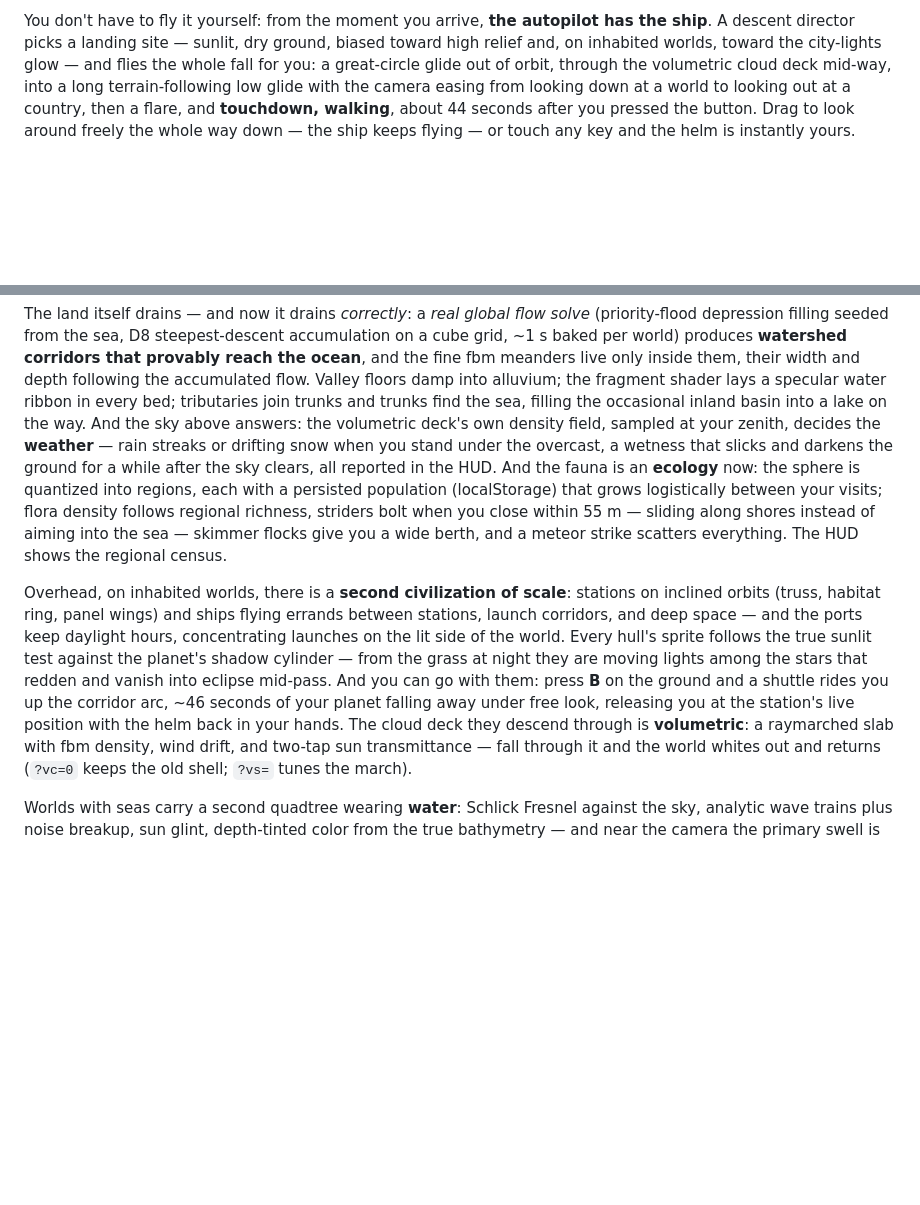
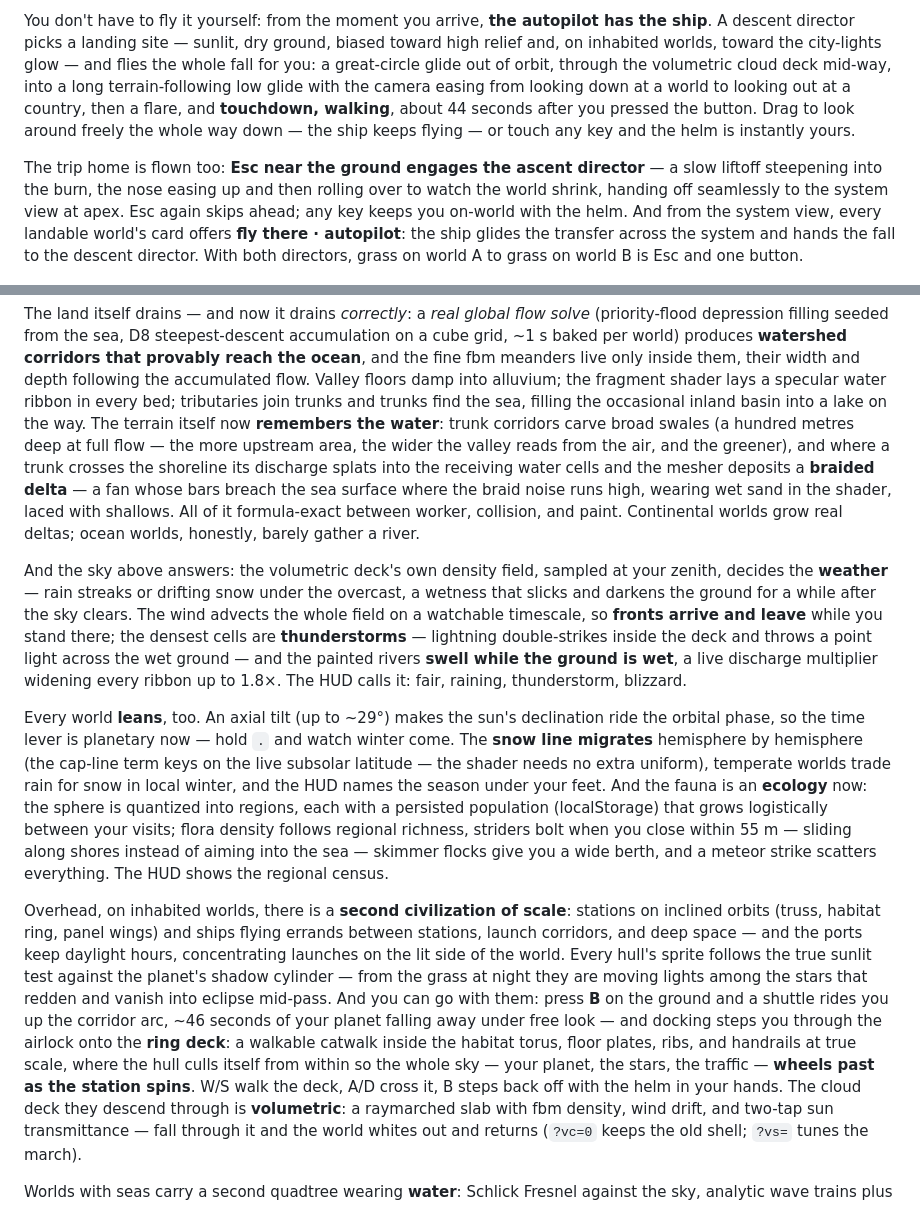
Before and after one commit to Majveia/Fable-Universe-, a Markdown page: README.md, 2 parts joined by grey strips. Rendered like a GitHub page; blank space fills up the shorter version.

Commit message:
README: erosion memory, moving storms, seasons, and the flown round trip
The rivers section now covers the swales and braided deltas the terrain
remembers, the advected weather fronts with lightning and swelling
rivers, and the axial-tilt seasons on the planetary time lever. The
autopilot section adds the ascent director and the fly-there transfer
(grass to grass, flown end to end), and the orbital section walks
through the airlock onto the spinning ring deck.

Co-Authored-By: Claude Fable 5 <noreply@anthropic.com>
Claude-Session: https://claude.ai/code/session_013RxB62vfVMieJtiNsVMmEs

```diff
--- a/README.md
+++ b/README.md
@@ -163,6 +163,15 @@ and **touchdown, walking**, about 44 seconds after you pressed the
 button. Drag to look around freely the whole way down — the ship keeps
 flying — or touch any key and the helm is instantly yours.
 
+The trip home is flown too: **Esc near the ground engages the ascent
+director** — a slow liftoff steepening into the burn, the nose easing up
+and then rolling over to watch the world shrink, handing off seamlessly
+to the system view at apex. Esc again skips ahead; any key keeps you
+on-world with the helm. And from the system view, every landable world's
+card offers **fly there · autopilot**: the ship glides the transfer
+across the system and hands the fall to the descent director. With both
+directors, grass on world A to grass on world B is Esc and one button.
+
 ![the autopilot's low glide: 81 m up in the rain, skimmers off the bow](docs/screenshots/36-autopilot.png)
 
 Fly manually with **WASD** and **R/F** — *your speed is your altitude*,
@@ -193,11 +202,33 @@ fine fbm meanders live only inside them, their width and depth following
 the accumulated flow. Valley floors damp into alluvium; the fragment
 shader lays a specular water ribbon in every bed; tributaries join
 trunks and trunks find the sea, filling the occasional inland basin into
-a lake on the way. And the sky above answers: the volumetric deck's own
-density field, sampled at your zenith, decides the **weather** — rain
-streaks or drifting snow when you stand under the overcast, a wetness
-that slicks and darkens the ground for a while after the sky clears,
-all reported in the HUD.
+a lake on the way. The terrain itself now **remembers the water**: trunk
+corridors carve broad swales (a hundred metres deep at full flow — the
+more upstream area, the wider the valley reads from the air, and the
+greener), and where a trunk crosses the shoreline its discharge splats
+into the receiving water cells and the mesher deposits a **braided
+delta** — a fan whose bars breach the sea surface where the braid noise
+runs high, wearing wet sand in the shader, laced with shallows. All of
+it formula-exact between worker, collision, and paint. Continental
+worlds grow real deltas; ocean worlds, honestly, barely gather a river.
+
+And the sky above answers: the volumetric deck's own density field,
+sampled at your zenith, decides the **weather** — rain streaks or
+drifting snow under the overcast, a wetness that slicks and darkens the
+ground for a while after the sky clears. The wind advects the whole
+field on a watchable timescale, so **fronts arrive and leave** while you
+stand there; the densest cells are **thunderstorms** — lightning
+double-strikes inside the deck and throws a point light across the wet
+ground — and the painted rivers **swell while the ground is wet**, a
+live discharge multiplier widening every ribbon up to 1.8×. The HUD
+calls it: fair, raining, thunderstorm, blizzard.
+
+Every world **leans**, too. An axial tilt (up to ~29°) makes the sun's
+declination ride the orbital phase, so the time lever is planetary now —
+hold `.` and watch winter come. The **snow line migrates** hemisphere by
+hemisphere (the cap-line term keys on the live subsolar latitude — the
+shader needs no extra uniform), temperate worlds trade rain for snow in
+local winter, and the HUD names the season under your feet.
 And the fauna is an **ecology** now: the sphere is quantized into
 regions, each with a persisted population (localStorage) that grows
 logistically between your visits; flora density follows regional
@@ -215,8 +246,12 @@ against the planet's shadow cylinder — from the grass at night they are
 moving lights among the stars that redden and vanish into eclipse
 mid-pass. And you can go with them: press **B** on the ground and a
 shuttle rides you up the corridor arc, ~46 seconds of your planet
-falling away under free look, releasing you at the station's live
-position with the helm back in your hands. The
+falling away under free look — and docking steps you through the
+airlock onto the **ring deck**: a walkable catwalk inside the habitat
+torus, floor plates, ribs, and handrails at true scale, where the hull
+culls itself from within so the whole sky — your planet, the stars, the
+traffic — **wheels past as the station spins**. W/S walk the deck, A/D
+cross it, B steps back off with the helm in your hands. The
 cloud deck they descend through is **volumetric**: a raymarched slab
 with fbm density, wind drift, and two-tap sun transmittance — fall
 through it and the world whites out and returns (`?vc=0` keeps the old
```
